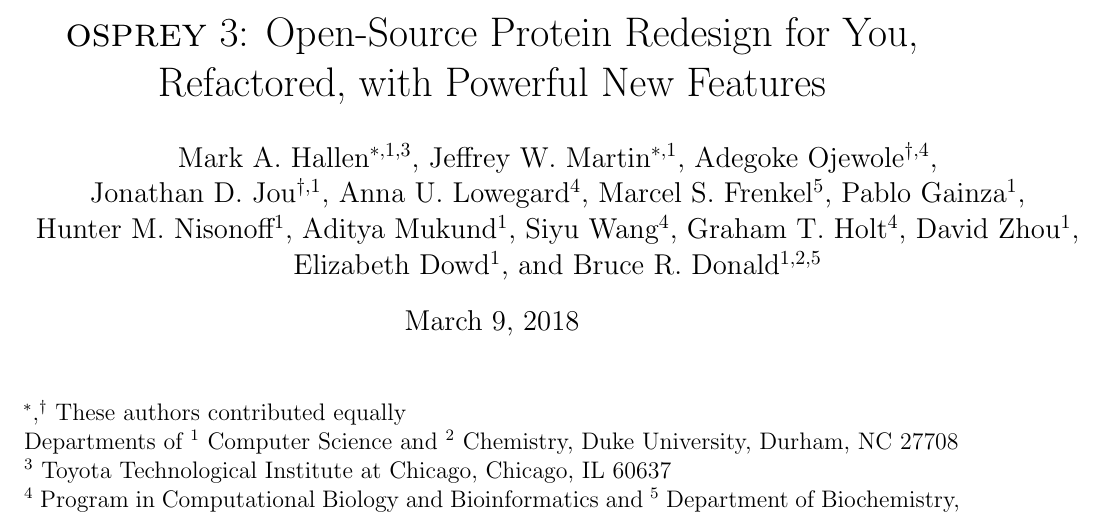
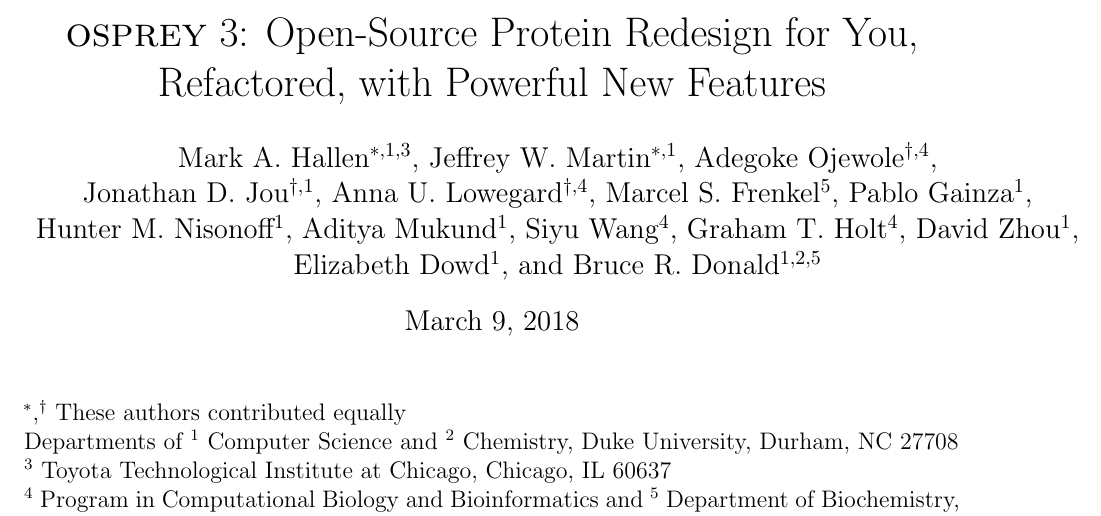
Before and after one commit to donaldlab/OSPREY_3_paper, a LaTeX paper (OSPREY3.tex): part of page 1 of 25, cut so that both start at the same text. Compiled offline with pdfLaTeX.

Commit message:
Author update

```diff
--- a/OSPREY3.tex
+++ b/OSPREY3.tex
@@ -48,7 +48,7 @@
 
 \title{{\sc osprey} 3: Open-Source Protein Redesign for You, Refactored, with Powerful New Features}
 \author{Mark A. Hallen$^{*,1,3}$, Jeffrey W. Martin$^{*,1}$, Adegoke Ojewole$^{\dagger,4}$, \\
-Jonathan D. Jou$^{\dagger,1}$, Anna U. Lowegard$^4$, Marcel S. Frenkel$^5$, Pablo Gainza$^1$, \\
+Jonathan D. Jou$^{\dagger,1}$, Anna U. Lowegard$^{\dagger,4}$, Marcel S. Frenkel$^5$, Pablo Gainza$^1$, \\
 Hunter M. Nisonoff$^1$, Aditya Mukund$^1$, Siyu Wang$^4$, Graham T. Holt$^4$, David Zhou$^1$, \\
 Elizabeth Dowd$^1$, and Bruce R. Donald$^{1,2,5}$}
 
```
